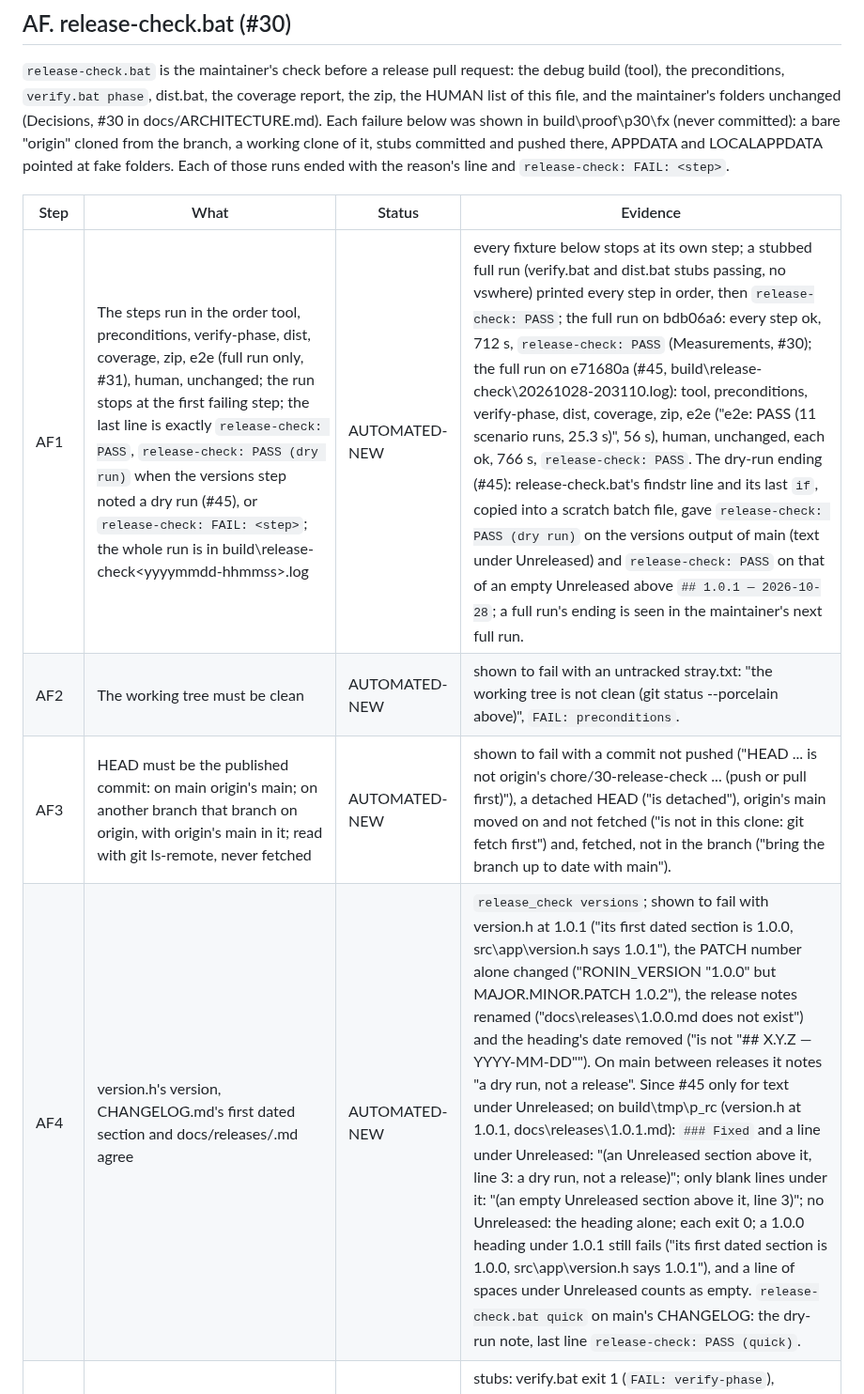
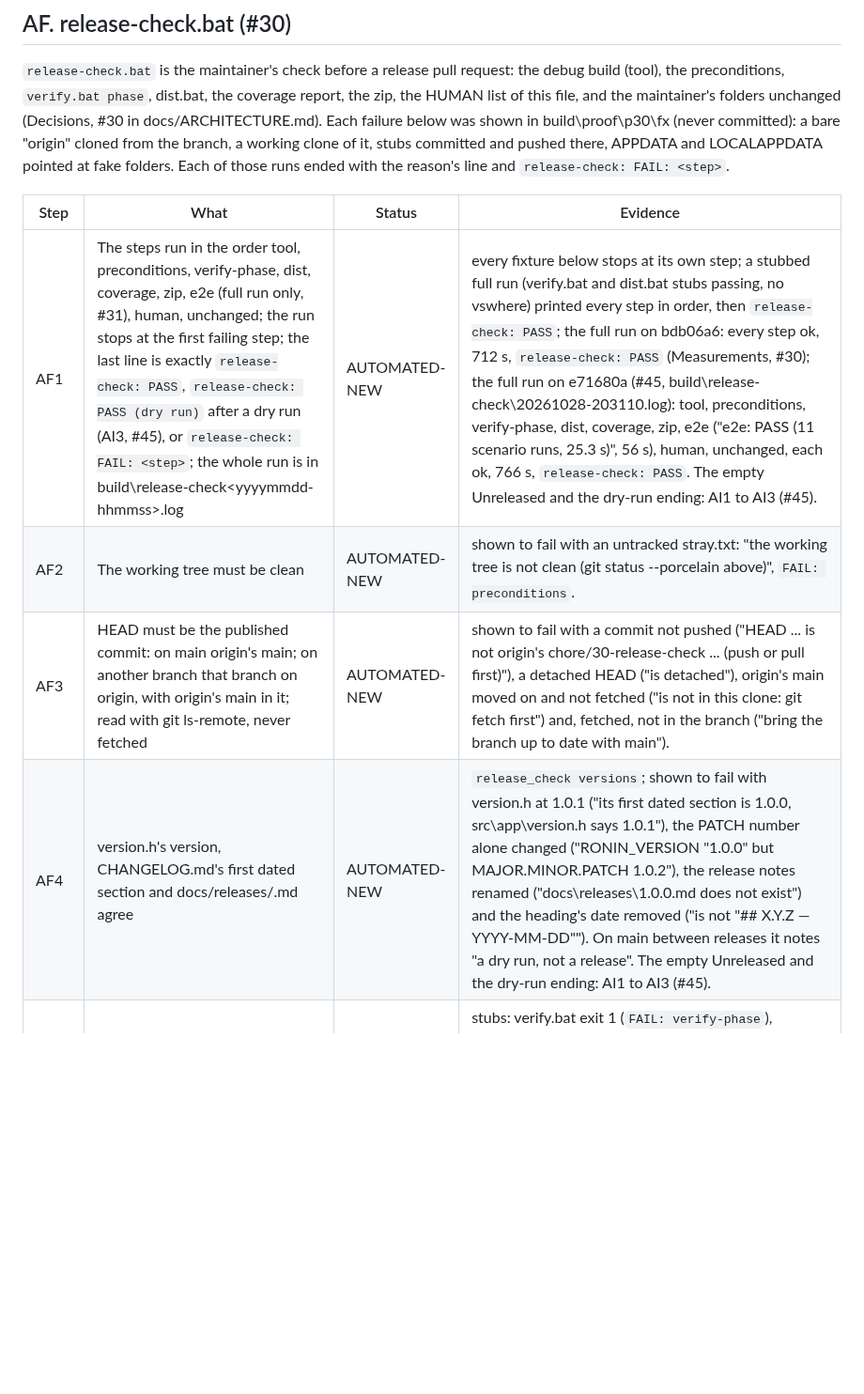
Before and after one commit to Bskasan/ronin-text-editor, a Markdown page: docs/MANUAL_TESTS.md, the part around one of its changes. Shown at 94% size. GitHub-like rendering; blank space fills up the shorter version.

```diff
--- a/docs/MANUAL_TESTS.md
+++ b/docs/MANUAL_TESTS.md
@@ -706,10 +706,10 @@ LOCALAPPDATA pointed at fake folders. Each of those runs ended with the reason's
 
 | Step | What | Status | Evidence |
 |---|---|---|---|
-| AF1 | The steps run in the order tool, preconditions, verify-phase, dist, coverage, zip, e2e (full run only, #31), human, unchanged; the run stops at the first failing step; the last line is exactly `release-check: PASS`, `release-check: PASS (dry run)` when the versions step noted a dry run (#45), or `release-check: FAIL: <step>`; the whole run is in build\release-check\<yyyymmdd-hhmmss>.log | AUTOMATED-NEW | every fixture below stops at its own step; a stubbed full run (verify.bat and dist.bat stubs passing, no vswhere) printed every step in order, then `release-check: PASS`; the full run on bdb06a6: every step ok, 712 s, `release-check: PASS` (Measurements, #30); the full run on e71680a (#45, build\release-check\20261028-203110.log): tool, preconditions, verify-phase, dist, coverage, zip, e2e ("e2e: PASS (11 scenario runs, 25.3 s)", 56 s), human, unchanged, each ok, 766 s, `release-check: PASS`. The dry-run ending (#45): release-check.bat's findstr line and its last `if`, copied into a scratch batch file, gave `release-check: PASS (dry run)` on the versions output of main (text under Unreleased) and `release-check: PASS` on that of an empty Unreleased above `## 1.0.1 — 2026-10-28`; a full run's ending is seen in the maintainer's next full run. |
+| AF1 | The steps run in the order tool, preconditions, verify-phase, dist, coverage, zip, e2e (full run only, #31), human, unchanged; the run stops at the first failing step; the last line is exactly `release-check: PASS`, `release-check: PASS (dry run)` after a dry run (AI3, #45), or `release-check: FAIL: <step>`; the whole run is in build\release-check\<yyyymmdd-hhmmss>.log | AUTOMATED-NEW | every fixture below stops at its own step; a stubbed full run (verify.bat and dist.bat stubs passing, no vswhere) printed every step in order, then `release-check: PASS`; the full run on bdb06a6: every step ok, 712 s, `release-check: PASS` (Measurements, #30); the full run on e71680a (#45, build\release-check\20261028-203110.log): tool, preconditions, verify-phase, dist, coverage, zip, e2e ("e2e: PASS (11 scenario runs, 25.3 s)", 56 s), human, unchanged, each ok, 766 s, `release-check: PASS`. The empty Unreleased and the dry-run ending: AI1 to AI3 (#45). |
 | AF2 | The working tree must be clean | AUTOMATED-NEW | shown to fail with an untracked stray.txt: "the working tree is not clean (git status --porcelain above)", `FAIL: preconditions`. |
 | AF3 | HEAD must be the published commit: on main origin's main; on another branch that branch on origin, with origin's main in it; read with git ls-remote, never fetched | AUTOMATED-NEW | shown to fail with a commit not pushed ("HEAD ... is not origin's chore/30-release-check ... (push or pull first)"), a detached HEAD ("is detached"), origin's main moved on and not fetched ("is not in this clone: git fetch first") and, fetched, not in the branch ("bring the branch up to date with main"). |
-| AF4 | version.h's version, CHANGELOG.md's first dated section and docs/releases/<version>.md agree | AUTOMATED-NEW | `release_check versions`; shown to fail with version.h at 1.0.1 ("its first dated section is 1.0.0, src\app\version.h says 1.0.1"), the PATCH number alone changed ("RONIN_VERSION "1.0.0" but MAJOR.MINOR.PATCH 1.0.2"), the release notes renamed ("docs\releases\1.0.0.md does not exist") and the heading's date removed ("is not "## X.Y.Z — YYYY-MM-DD""). On main between releases it notes "a dry run, not a release". Since #45 only for text under Unreleased; on build\tmp\p_rc (version.h at 1.0.1, docs\releases\1.0.1.md): `### Fixed` and a line under Unreleased: "(an Unreleased section above it, line 3: a dry run, not a release)"; only blank lines under it: "(an empty Unreleased section above it, line 3)"; no Unreleased: the heading alone; each exit 0; a 1.0.0 heading under 1.0.1 still fails ("its first dated section is 1.0.0, src\app\version.h says 1.0.1"), and a line of spaces under Unreleased counts as empty. `release-check.bat quick` on main's CHANGELOG: the dry-run note, last line `release-check: PASS (quick)`. |
+| AF4 | version.h's version, CHANGELOG.md's first dated section and docs/releases/<version>.md agree | AUTOMATED-NEW | `release_check versions`; shown to fail with version.h at 1.0.1 ("its first dated section is 1.0.0, src\app\version.h says 1.0.1"), the PATCH number alone changed ("RONIN_VERSION "1.0.0" but MAJOR.MINOR.PATCH 1.0.2"), the release notes renamed ("docs\releases\1.0.0.md does not exist") and the heading's date removed ("is not "## X.Y.Z — YYYY-MM-DD""). On main between releases it notes "a dry run, not a release". The empty Unreleased and the dry-run ending: AI1 to AI3 (#45). |
 | AF5 | verify-phase and dist each need exit 0 and their own last line | AUTOMATED-NEW | stubs: verify.bat exit 1 (`FAIL: verify-phase`), verify.bat printing "verify: PASSED" with exit 0 ("its last line is "verify: PASSED", not "verify: PASS""), dist.bat exit 1 (`FAIL: dist`), dist.bat printing "dist: done" with exit 0. |
 | AF6 | The coverage report: line coverage per file of src\ from the debug build's `--test`, never a gate | AUTOMATED-NEW | the probe: 43 files, 28,511 / 36,045 lines (79.1%), equal to the report's header; `--test` under instrumentation exits 9 (function addresses and timing; Decisions, #30, 9) and the step says so and goes on; without vswhere (the stubbed full run): "coverage: skipped: Microsoft.CodeCoverage.Console not found", then PASS. |
 | AF7 | The zip is named for version.h's version and SHA256SUMS.txt holds its SHA-256 and name | AUTOMATED-NEW | shown to fail with one digit of SHA256SUMS.txt changed (both lines printed) and with the zip renamed to ronin-1.0.1 ("no dist\ronin-1.0.0-windows-x64.zip"). |
```
Also changed, not shown: other parts of docs/MANUAL_TESTS.md (+13 -0 lines).
